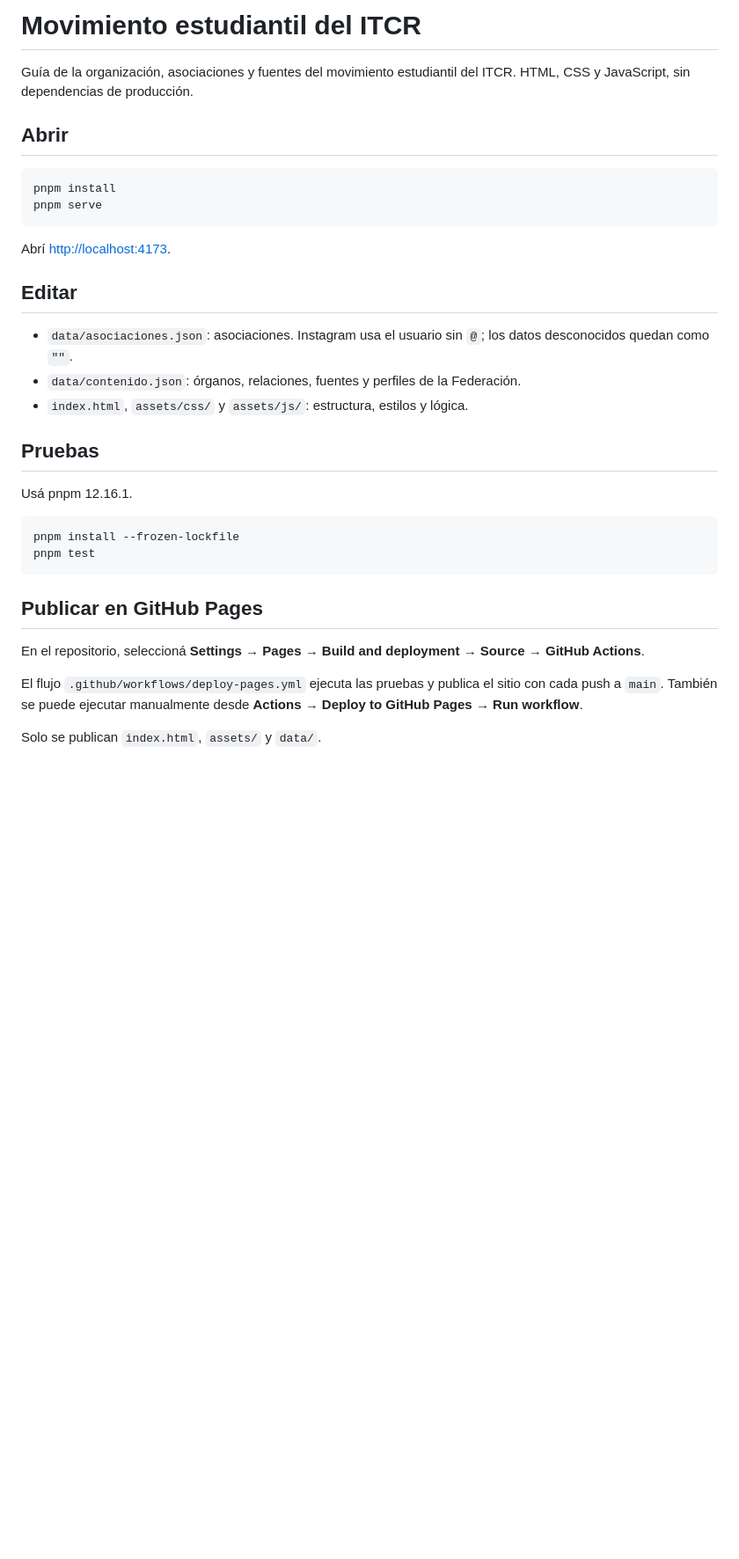
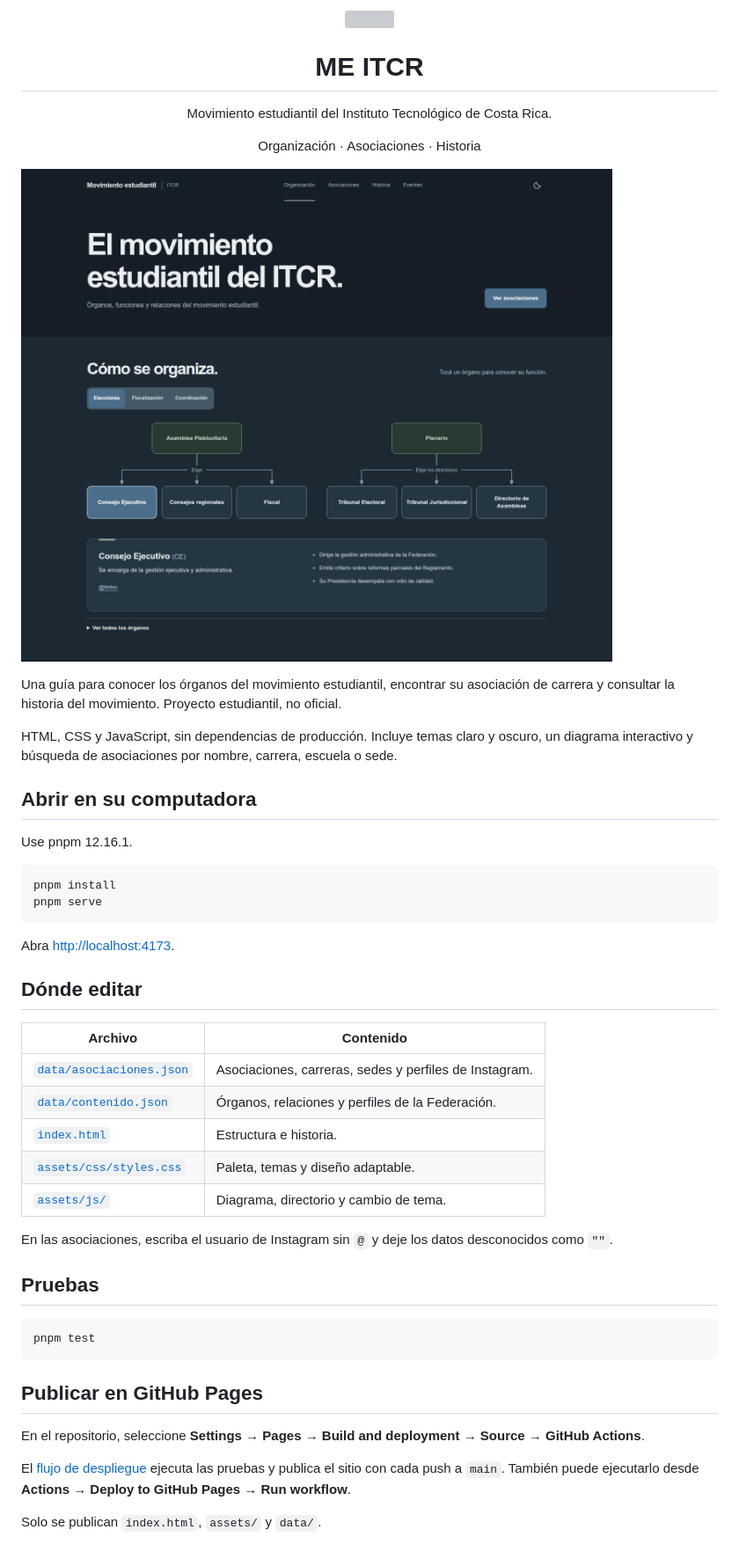
Before and after one commit to rgdan/movimiento-estudiantil, a Markdown page: README.md, the part around the change. Shown at 88% size. Drawn GitHub-style; pictures changed too: docs/screenshot.png (added); blank space fills up the shorter version; grey boxes are pictures that could not be loaded.

Commit message:
docs: refresh README in ustedeo with dark-mode preview

````diff
--- a/README.md
+++ b/README.md
@@ -1,35 +1,49 @@
-# Movimiento estudiantil del ITCR
+<div align="center">
+  <img src="assets/favicon.svg" alt="" width="48" height="48">
+  <h1>ME ITCR</h1>
+  <p>Movimiento estudiantil del Instituto Tecnológico de Costa Rica.</p>
+  <p>Organización · Asociaciones · Historia</p>
+</div>
 
-Guía de la organización, asociaciones y fuentes del movimiento estudiantil del ITCR. HTML, CSS y JavaScript, sin dependencias de producción.
+![Vista del sitio en tema oscuro: introducción y diagrama de la organización estudiantil.](docs/screenshot.png)
 
-## Abrir
+Una guía para conocer los órganos del movimiento estudiantil, encontrar su asociación de carrera y consultar la historia del movimiento. Proyecto estudiantil, no oficial.
+
+HTML, CSS y JavaScript, sin dependencias de producción. Incluye temas claro y oscuro, un diagrama interactivo y búsqueda de asociaciones por nombre, carrera, escuela o sede.
+
+## Abrir en su computadora
+
+Use pnpm 12.16.1.
 
 ```sh
 pnpm install
 pnpm serve
 ```
 
-Abrí <http://localhost:4173>.
+Abra <http://localhost:4173>.
 
-## Editar
+## Dónde editar
 
-- `data/asociaciones.json`: asociaciones. Instagram usa el usuario sin `@`; los datos desconocidos quedan como `""`.
-- `data/contenido.json`: órganos, relaciones, fuentes y perfiles de la Federación.
-- `index.html`, `assets/css/` y `assets/js/`: estructura, estilos y lógica.
+| Archivo | Contenido |
+| --- | --- |
+| [`data/asociaciones.json`](data/asociaciones.json) | Asociaciones, carreras, sedes y perfiles de Instagram. |
+| [`data/contenido.json`](data/contenido.json) | Órganos, relaciones y perfiles de la Federación. |
+| [`index.html`](index.html) | Estructura e historia. |
+| [`assets/css/styles.css`](assets/css/styles.css) | Paleta, temas y diseño adaptable. |
+| [`assets/js/`](assets/js/) | Diagrama, directorio y cambio de tema. |
+
+En las asociaciones, escriba el usuario de Instagram sin `@` y deje los datos desconocidos como `""`.
 
 ## Pruebas
 
-Usá pnpm 12.16.1.
-
 ```sh
-pnpm install --frozen-lockfile
 pnpm test
 ```
 
 ## Publicar en GitHub Pages
 
-En el repositorio, seleccioná **Settings → Pages → Build and deployment → Source → GitHub Actions**.
+En el repositorio, seleccione **Settings → Pages → Build and deployment → Source → GitHub Actions**.
 
-El flujo `.github/workflows/deploy-pages.yml` ejecuta las pruebas y publica el sitio con cada push a `main`. También se puede ejecutar manualmente desde **Actions → Deploy to GitHub Pages → Run workflow**.
+El [flujo de despliegue](.github/workflows/deploy-pages.yml) ejecuta las pruebas y publica el sitio con cada push a `main`. También puede ejecutarlo desde **Actions → Deploy to GitHub Pages → Run workflow**.
 
 Solo se publican `index.html`, `assets/` y `data/`.
````
